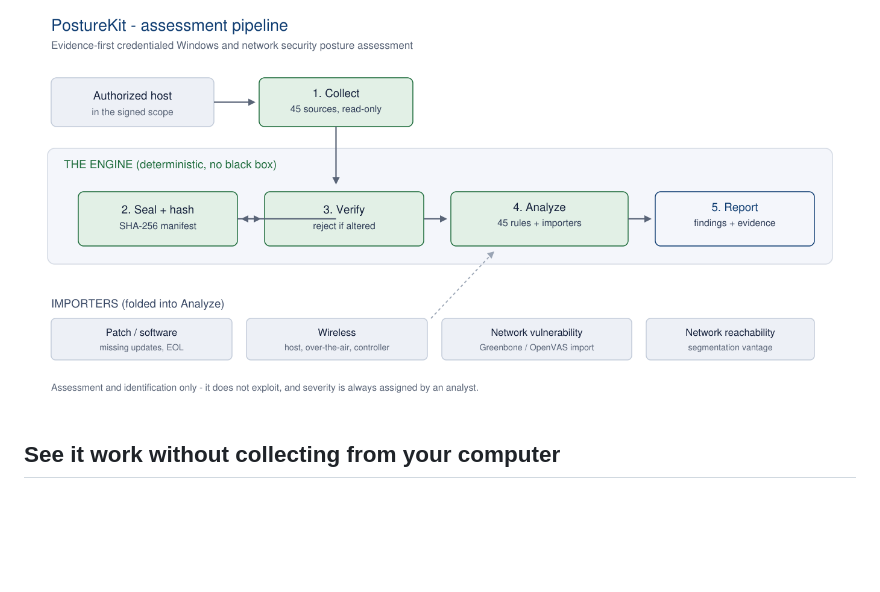
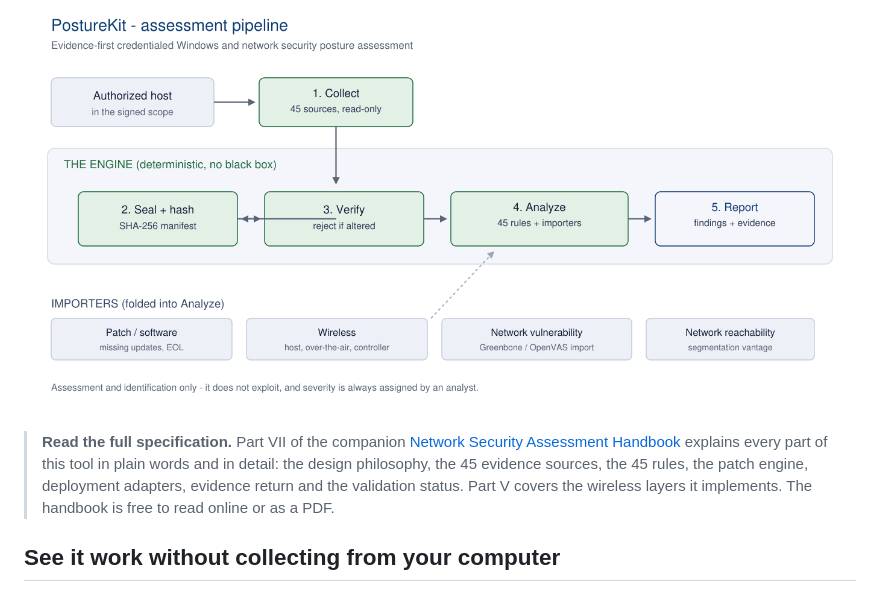
Before and after one commit to abdullahzarshaid/posturekit, a Markdown page: README.md, the part around one of its changes. GitHub-like rendering; blank space fills up the shorter version.

```diff
--- a/README.md
+++ b/README.md
@@ -14,6 +15,12 @@ in adjacent planes - patch state, wireless configuration, and network vulnerabil
 importers. It identifies and reports; it does not exploit, and it never assigns severity on its own.
 
 ![Architecture](docs/architecture.png)
+
+> **Read the full specification.** Part VII of the companion
+> [Network Security Assessment Handbook](https://abdullahzarshaid.github.io/network-security-assessment-handbook/handbook.html#p7)
+> explains every part of this tool in plain words and in detail: the design philosophy, the 45 evidence
+> sources, the 45 rules, the patch engine, deployment adapters, evidence return and the validation status.
+> Part V covers the wireless layers it implements. The handbook is free to read online or as a PDF.
 
 ## See it work without collecting from your computer
 
```
Also changed, not shown: other parts of README.md (+39 -20 lines).
